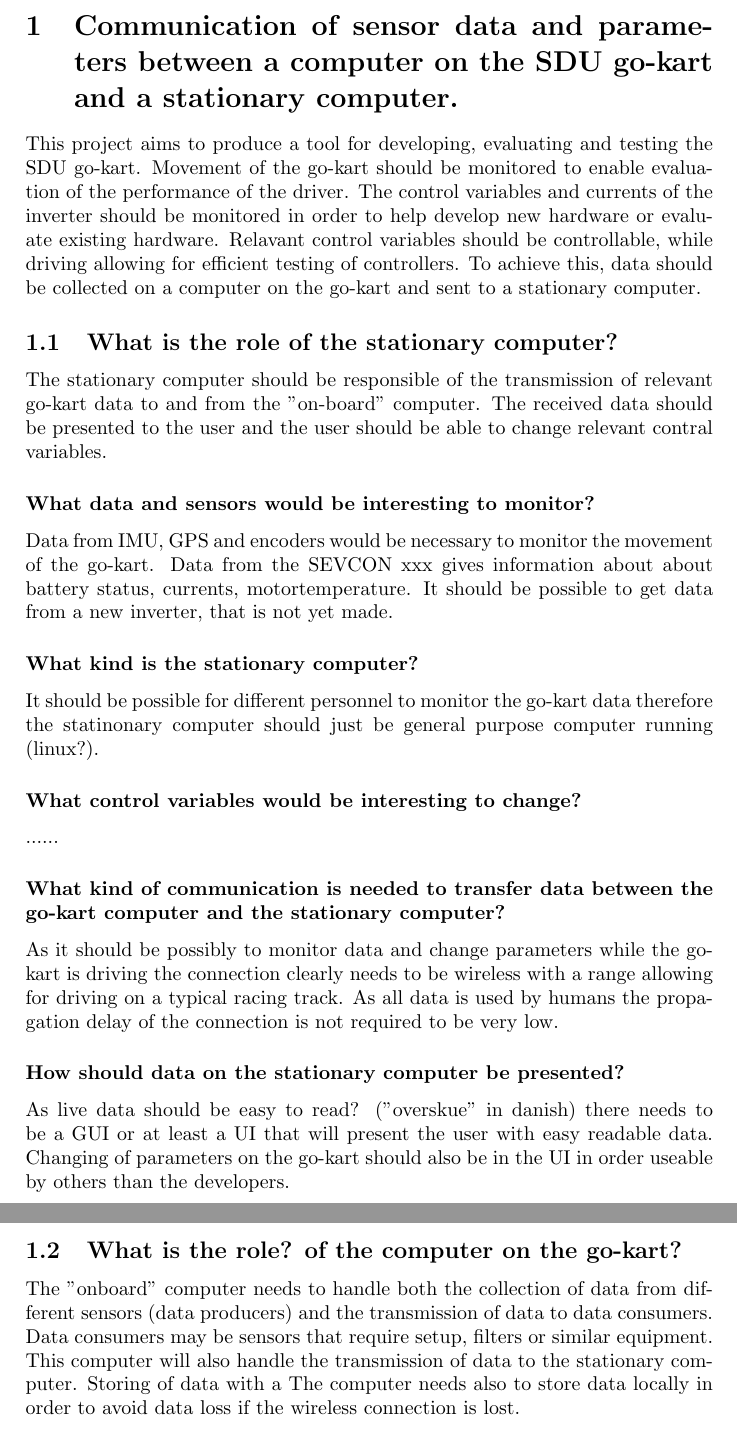
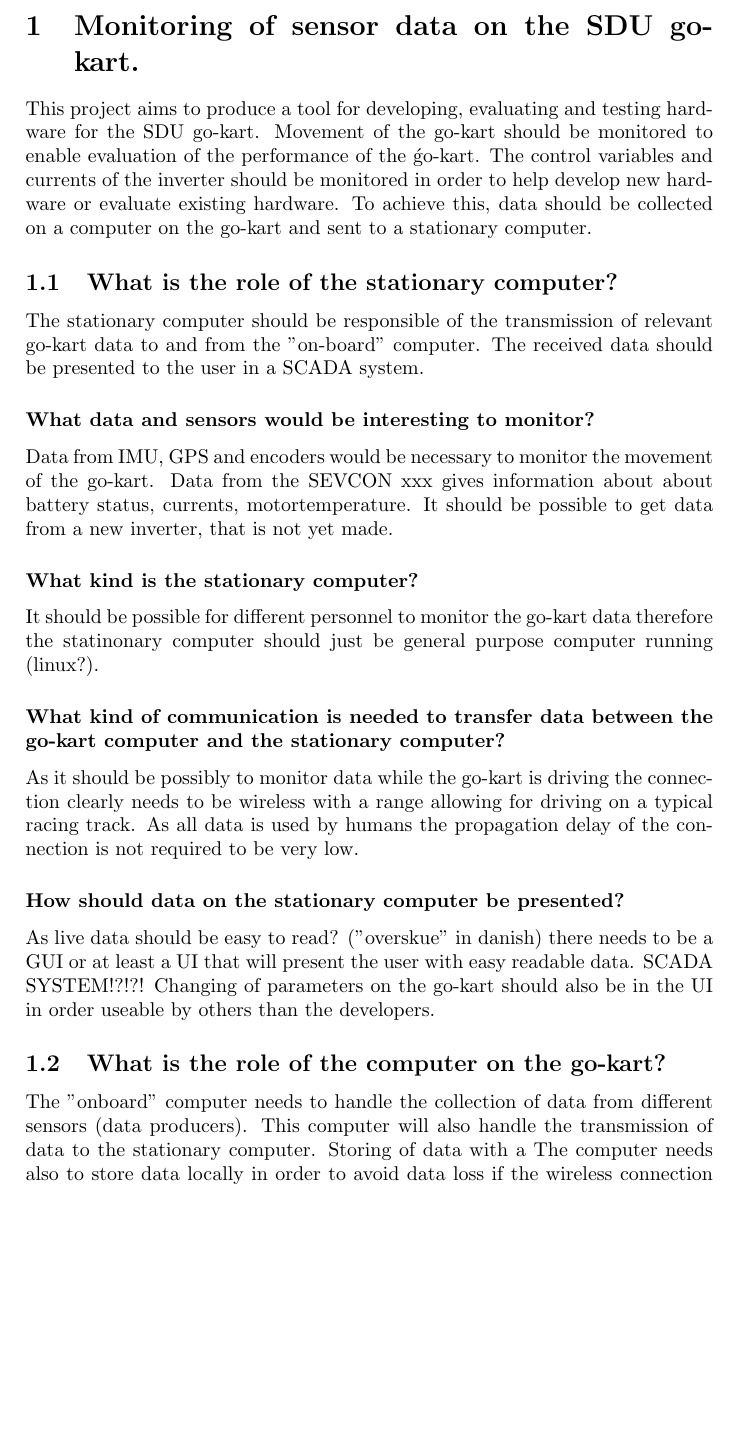
Before and after one commit to dieseld23/SEM2PRO, a LaTeX document (report/main.tex, which reads report/sections/systemdescription.tex): two parts of pages 4 and 5 of 14 before the commit and part of page 4 of 14 after it, the two joined at a grey line, cut so that both start at the same text, the shorter picture padded with empty space. Compiled offline with pdfLaTeX.

Commit message:
Added requirements to my section + more. Changed the introduction to reflect that we don't want to change parameters

```diff
--- a/report/sections/systemdescription.tex
+++ b/report/sections/systemdescription.tex
@@ -1,10 +1,9 @@
 %!TEX root = ../main.tex
-
-\section{Communication of sensor data and parameters between a computer on the SDU go-kart and a stationary computer.}
-This project aims to produce a tool for developing, evaluating and testing the SDU go-kart.
-Movement of the go-kart should be monitored to enable evaluation of the performance of the driver.
+\section{Monitoring of sensor data on the SDU go-kart.}
+This project aims to produce a tool for developing, evaluating and testing hardware for the SDU go-kart.
+Movement of the go-kart should be monitored to enable evaluation of the performance of the ǵo-kart.
 The control variables and currents of the inverter should be monitored in order to help develop new hardware or evaluate existing hardware.
-Relavant control variables should be controllable, while driving allowing for efficient testing of controllers.
+%Relavant control variables should be controllable, while driving allowing for efficient testing of controllers.
 To achieve this, data should be collected on a computer on the go-kart and sent to a stationary computer.
 
 %\subsection{What is the role of transferring go-kart data to and from a stationary computer?}
@@ -17,7 +16,7 @@ To achieve this, data should be collected on a computer on the go-kart and sent
 
 \subsection{What is the role of the stationary computer?}
 The stationary computer should be responsible of the transmission of relevant go-kart data to and from the "on-board" computer.
-The received data should be presented to the user and the user should be able to change relevant contral variables.
+The received data should be presented to the user in a SCADA system.
 
 \subsubsection*{What data and sensors would be interesting to monitor?}
 Data from IMU, GPS and encoders would be necessary to monitor the movement of the go-kart.
@@ -28,23 +27,17 @@ It should be possible to get data from a new inverter, that is not yet made.
 \subsubsection*{What kind is the stationary computer?}
 It should be possible for different personnel to monitor the go-kart data therefore the statinonary computer should just be general purpose computer running (linux?).
 
-
-\subsubsection*{What control variables would be interesting to change?}
-......
-
 \subsubsection*{What kind of communication is needed to transfer data between the go-kart computer and the stationary computer?}
-As it should be possibly to monitor data and change parameters while the go-kart is driving the connection clearly needs to be wireless with a range allowing for driving on a typical racing track.
+As it should be possibly to monitor data while the go-kart is driving the connection clearly needs to be wireless with a range allowing for driving on a typical racing track.
 As all data is used by humans the propagation delay of the connection is not required to be very low.
 
 \subsubsection*{How should data on the stationary computer be presented?}
-As live data should be easy to read? ("overskue" in danish) there needs to be a GUI or at least a UI that will present the user with easy readable data.
+As live data should be easy to read? ("overskue" in danish) there needs to be a GUI or at least a UI that will present the user with easy readable data. SCADA SYSTEM!?!?!
 Changing of parameters on the go-kart should also be in the UI in order useable by others than the developers.
 
-\subsection{What is the role? of the computer on the go-kart?}
-The "onboard" computer needs to handle both the collection
-of data from different sensors (data producers) and the transmission of data to
-data consumers.
-Data consumers may be sensors that require setup, filters or similar equipment.
+\subsection{What is the role of the computer on the go-kart?}
+The "onboard" computer needs to handle the collection
+of data from different sensors (data producers).
 This computer will also handle the transmission of data to the stationary
 computer.
 %There are tasks that need to be handled locally fx strict safety measures (and future things fx localisation) that requires a miminum delay.
```
Also changed, not shown: report/sections/systemdescription.tex (21 more changed lines).
